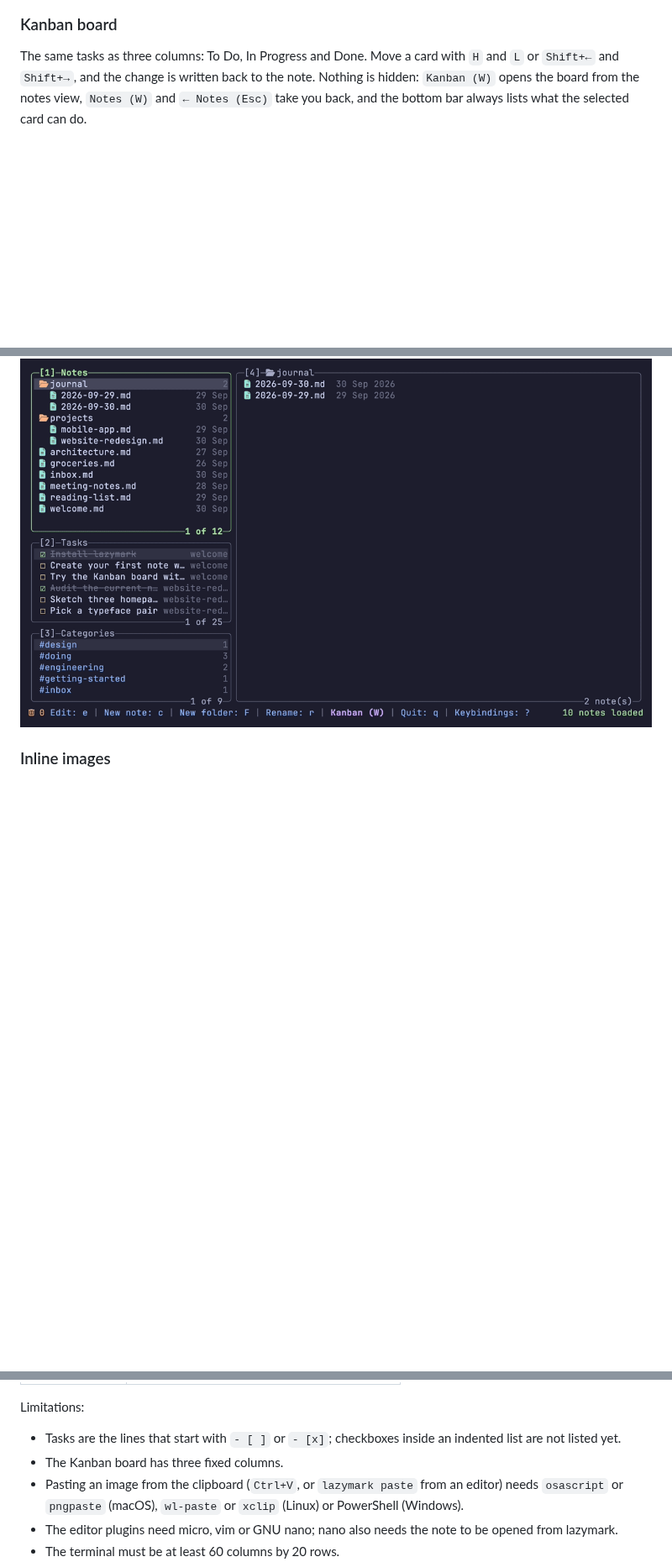
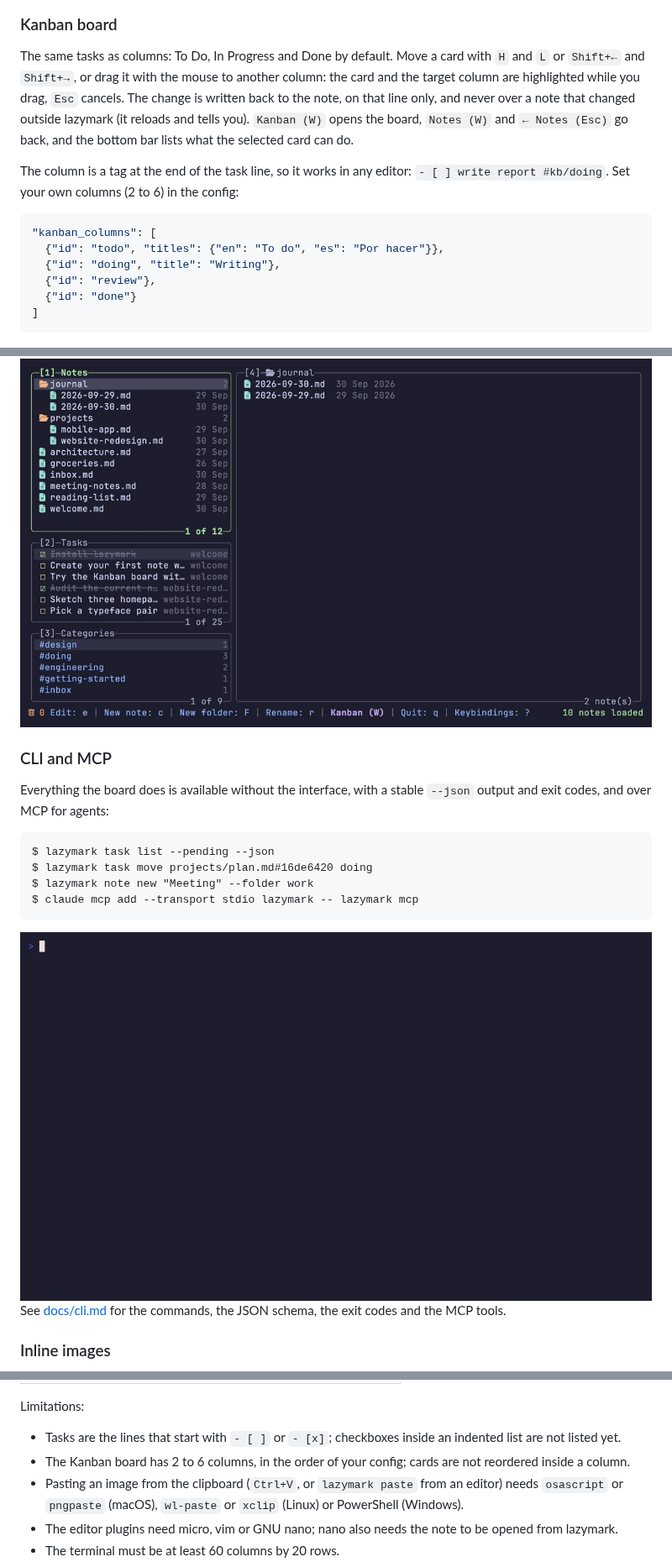
Before and after one commit to MathiasDrizzy/lazymark, a Markdown page: README.md, 3 parts joined by grey strips. Shown at 84% size. Rendered like a GitHub page; pictures changed too: assets/readme/feature-cli.gif (added); blank space fills up the shorter version.

Commit message:
docs: Kanban con columnas y arrastre, CLI y MCP (docs/cli.md, registro en Claude Code) con su GIF
Co-Authored-By: Claude Sonnet 5.5 <noreply@anthropic.com>

````diff
--- a/README.md
+++ b/README.md
@@ -48,9 +48,35 @@ Every `#tag` in your notes. `Enter` on a tag shows only the notes that have it.
 
 ### Kanban board
 
-The same tasks as three columns: To Do, In Progress and Done. Move a card with `H` and `L` or `Shift+←` and `Shift+→`, and the change is written back to the note. Nothing is hidden: `Kanban (W)` opens the board from the notes view, `Notes (W)` and `← Notes (Esc)` take you back, and the bottom bar always lists what the selected card can do.
+The same tasks as columns: To Do, In Progress and Done by default. Move a card with `H` and `L` or `Shift+←` and `Shift+→`, or drag it with the mouse to another column: the card and the target column are highlighted while you drag, `Esc` cancels. The change is written back to the note, on that line only, and never over a note that changed outside lazymark (it reloads and tells you). `Kanban (W)` opens the board, `Notes (W)` and `← Notes (Esc)` go back, and the bottom bar lists what the selected card can do.
+
+The column is a tag at the end of the task line, so it works in any editor: `- [ ] write report #kb/doing`. Set your own columns (2 to 6) in the config:
+
+```json
+"kanban_columns": [
+  {"id": "todo", "titles": {"en": "To do", "es": "Por hacer"}},
+  {"id": "doing", "title": "Writing"},
+  {"id": "review"},
+  {"id": "done"}
+]
+```
 
 <img src="assets/readme/feature-kanban.gif" alt="Moving cards between the columns of the Kanban board" width="100%">
+
+### CLI and MCP
+
+Everything the board does is available without the interface, with a stable `--json` output and exit codes, and over MCP for agents:
+
+```
+$ lazymark task list --pending --json
+$ lazymark task move projects/plan.md#16de6420 doing
+$ lazymark note new "Meeting" --folder work
+$ claude mcp add --transport stdio lazymark -- lazymark mcp
+```
+
+<img src="assets/readme/feature-cli.gif" alt="Listing pending tasks in the terminal, moving one to the doing column and reading it back as JSON" width="100%">
+
+See [docs/cli.md](docs/cli.md) for the commands, the JSON schema, the exit codes and the MCP tools.
 
 ### Inline images
 
@@ -153,7 +179,7 @@ See [docs/configuration.md](docs/configuration.md) for every setting, the comman
 Limitations:
 
 - Tasks are the lines that start with `- [ ]` or `- [x]`; checkboxes inside an indented list are not listed yet.
-- The Kanban board has three fixed columns.
+- The Kanban board has 2 to 6 columns, in the order of your config; cards are not reordered inside a column.
 - Pasting an image from the clipboard (`Ctrl+V`, or `lazymark paste` from an editor) needs `osascript` or `pngpaste` (macOS), `wl-paste` or `xclip` (Linux) or PowerShell (Windows).
 - The editor plugins need micro, vim or GNU nano; nano also needs the note to be opened from lazymark.
 - The terminal must be at least 60 columns by 20 rows.
````
Also changed, not shown: docs/cli.md (added, +94 -0 lines), docs/configuration.md (+8 -8 lines), 1 other file.
